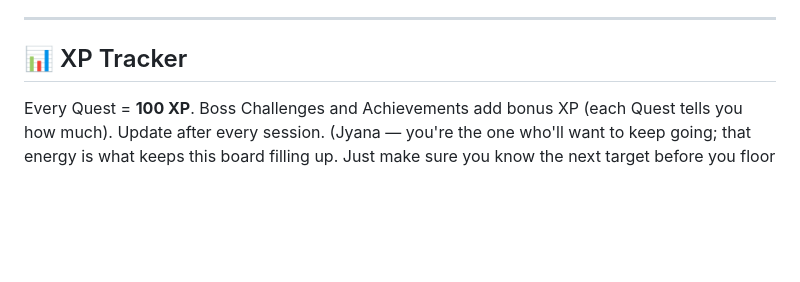
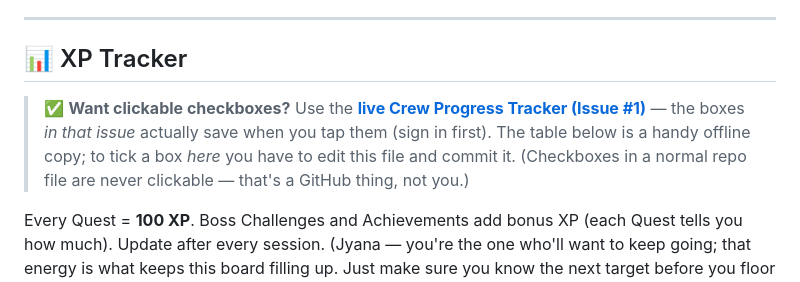
Before and after one commit to kaleinoue/For-the-boys, a Markdown page: CREW.md, the part around the change. Drawn GitHub-style; blank space fills up the shorter version.

Commit message:
Link CREW.md to the clickable progress tracker (Issue #1)
Repo-file checkboxes aren't clickable on GitHub; point the crew to the
Issue-based tracker where task-list boxes save on tap.

Co-Authored-By: Claude Opus 4.8 <noreply@anthropic.com>
Claude-Session: https://claude.ai/code/session_01PrkBr2KzEzpTqBrTB72rs5

```diff
--- a/CREW.md
+++ b/CREW.md
@@ -109,6 +109,12 @@ generic game — build the one only this exact crew could make, and *finish it*.
 
 ## 📊 XP Tracker
 
+> ✅ **Want clickable checkboxes?** Use the **[live Crew Progress Tracker (Issue #1)](https://github.com/kaleinoue/For-the-boys/issues/1)** —
+> the boxes *in that issue* actually save when you tap them (sign in first). The table
+> below is a handy offline copy; to tick a box *here* you have to edit this file and
+> commit it. (Checkboxes in a normal repo file are never clickable — that's a GitHub
+> thing, not you.)
+
 Every Quest = **100 XP**. Boss Challenges and Achievements add bonus XP (each Quest
 tells you how much). Update after every session. (Jyana — you're the one who'll want
 to keep going; that energy is what keeps this board filling up. Just make sure you
```
